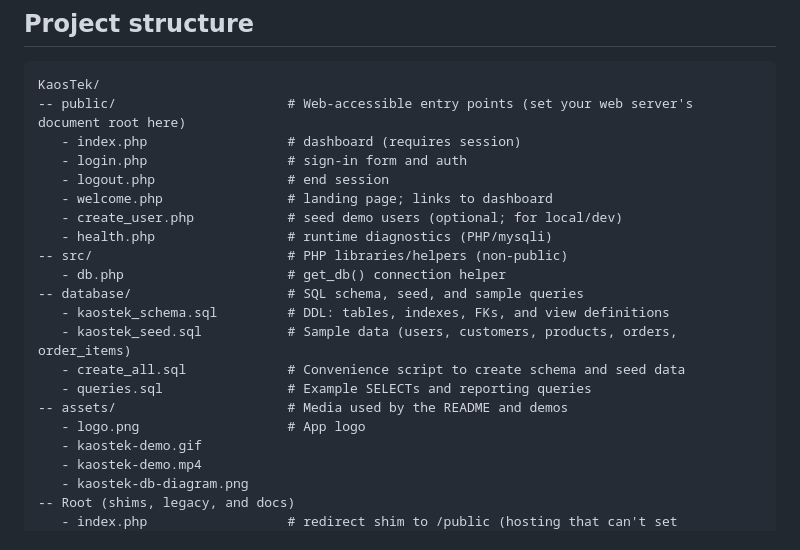
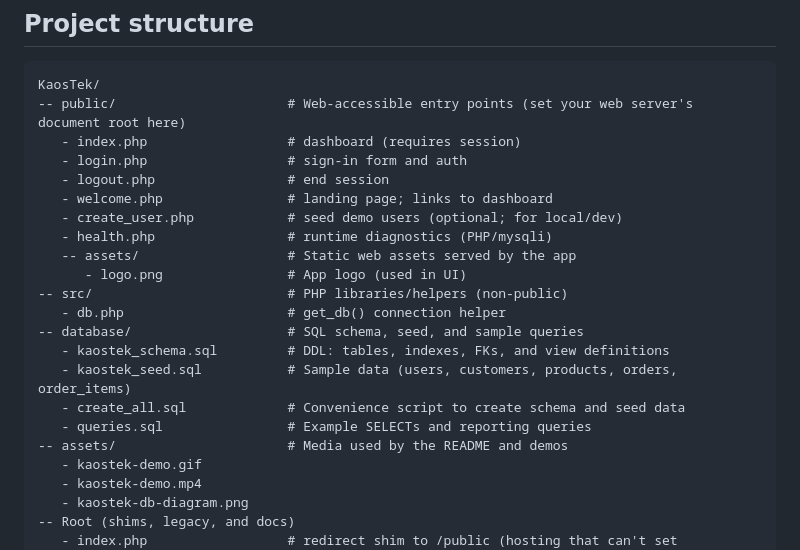
Before and after one commit to Larisa-E/KaosTek, a Markdown page: README.md, the part around the change. Drawn GitHub-style.

Commit message:
Docs: update project structure to show logo under public/assets and remove from README assets list

```diff
--- a/README.md
+++ b/README.md
@@ -33,6 +33,8 @@ KaosTek/
    - welcome.php                # landing page; links to dashboard
    - create_user.php            # seed demo users (optional; for local/dev)
    - health.php                 # runtime diagnostics (PHP/mysqli)
+   -- assets/                   # Static web assets served by the app
+      - logo.png                # App logo (used in UI)
 -- src/                         # PHP libraries/helpers (non-public)
    - db.php                     # get_db() connection helper
 -- database/                    # SQL schema, seed, and sample queries
@@ -41,7 +43,6 @@ KaosTek/
    - create_all.sql             # Convenience script to create schema and seed data
    - queries.sql                # Example SELECTs and reporting queries
 -- assets/                      # Media used by the README and demos
-   - logo.png                   # App logo
    - kaostek-demo.gif
    - kaostek-demo.mp4
    - kaostek-db-diagram.png
```
